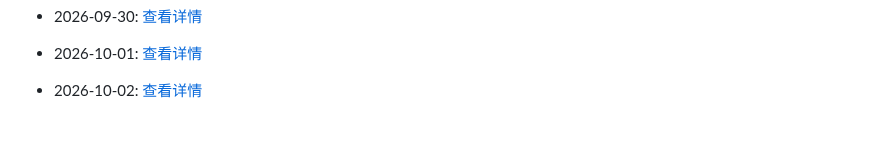
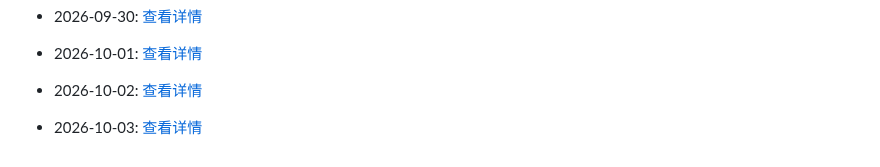
Before and after one commit to G3niusYukki/dailyclaw, a Markdown page: PROGRESS.md, the part around the change. Rendered like a GitHub page; blank space fills up the shorter version.

Commit message:
🤖 Daily evolution: 2026-10-03

```diff
--- a/PROGRESS.md
+++ b/PROGRESS.md
@@ -473,3 +473,5 @@
 - 2026-10-01: [查看详情](evolution/2026/10/01.md)
 
 - 2026-10-02: [查看详情](evolution/2026/10/02.md)
+
+- 2026-10-03: [查看详情](evolution/2026/10/03.md)
```
Also changed, not shown: 1 other file.
